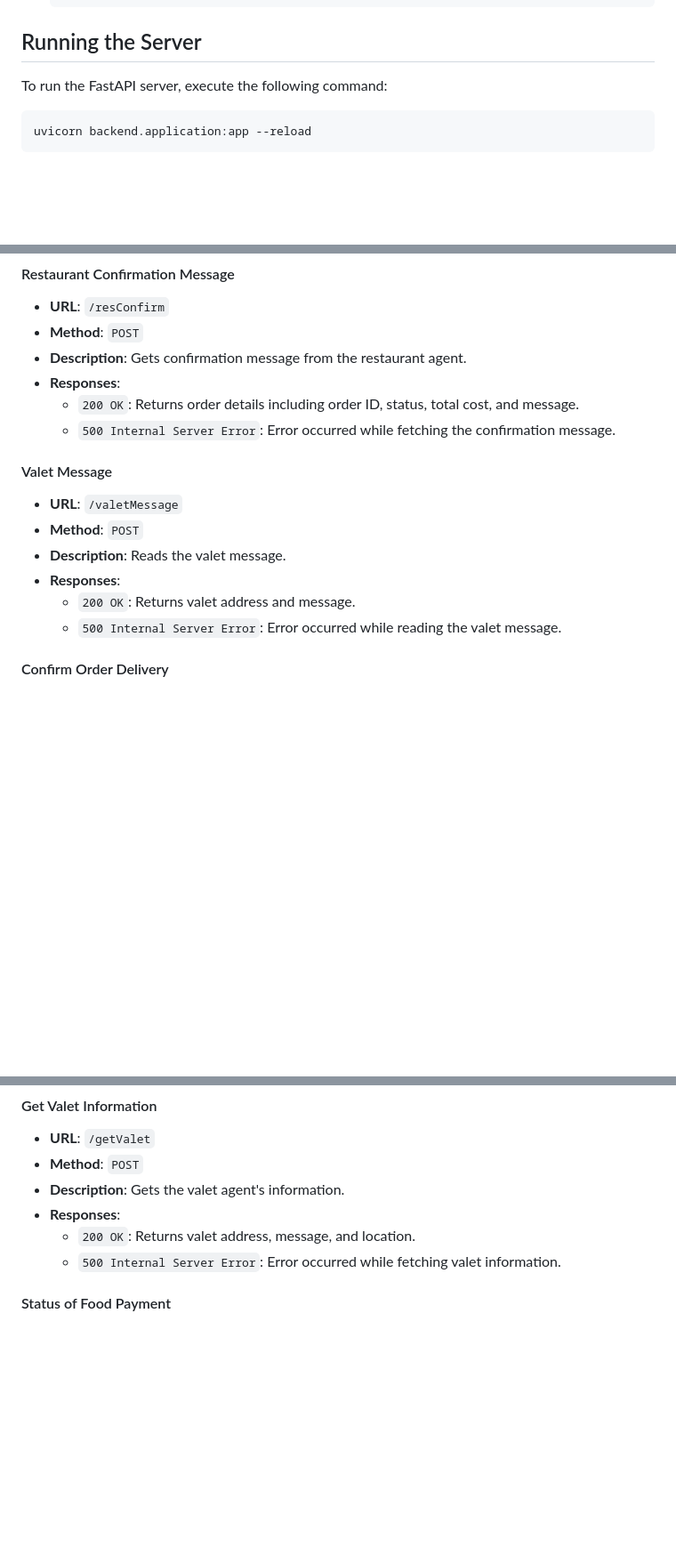
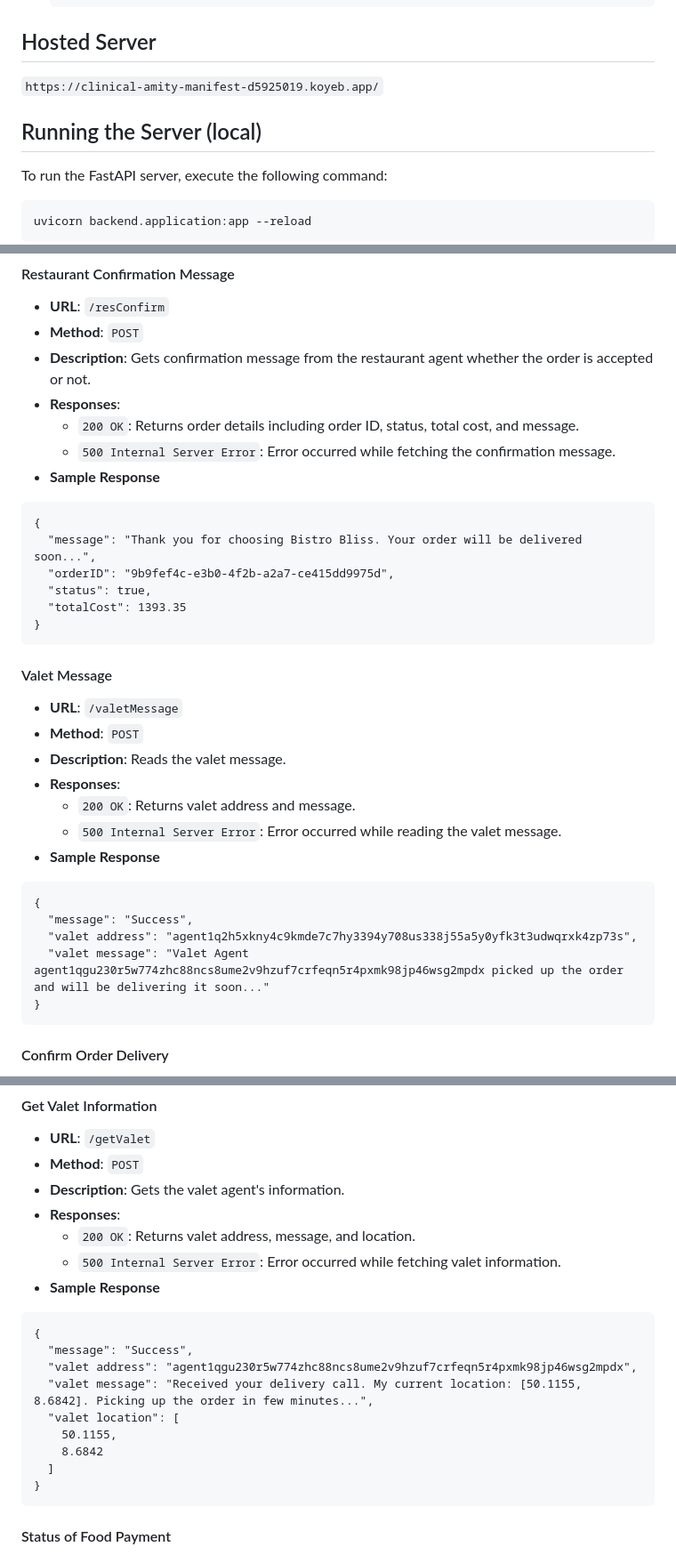
Before and after one commit to govardhan-06/EatSage, a Markdown page: BACKEND.md, 3 parts joined by grey strips. Shown at 89% size. Rendered like a GitHub page; blank space fills up the shorter version.

````diff
--- a/BACKEND.md
+++ b/BACKEND.md
@@ -73,7 +78,11 @@ The EatSage API provides endpoints to manage customer orders, restaurant confirm
    RES_STORAGE="agent1q2h5xkny4c_data.json"
    ```
 
-## Running the Server
+## Hosted Server
+
+`https://clinical-amity-manifest-d5925019.koyeb.app/`
+
+## Running the Server (local)
 
 To run the FastAPI server, execute the following command:
 
@@ -141,10 +182,20 @@ No authentication is required to access these endpoints.
 
 - **URL**: `/resConfirm`
 - **Method**: `POST`
-- **Description**: Gets confirmation message from the restaurant agent.
+- **Description**: Gets confirmation message from the restaurant agent whether the order is accepted or not.
 - **Responses**:
   - `200 OK`: Returns order details including order ID, status, total cost, and message.
   - `500 Internal Server Error`: Error occurred while fetching the confirmation message.
+- **Sample Response**
+
+```
+{
+  "message": "Thank you for choosing Bistro Bliss. Your order will be delivered soon...",
+  "orderID": "9b9fef4c-e3b0-4f2b-a2a7-ce415dd9975d",
+  "status": true,
+  "totalCost": 1393.35
+}
+```
 
 #### Valet Message
 
@@ -154,6 +205,15 @@ No authentication is required to access these endpoints.
 - **Responses**:
   - `200 OK`: Returns valet address and message.
   - `500 Internal Server Error`: Error occurred while reading the valet message.
+- **Sample Response**
+
+```
+{
+  "message": "Success",
+  "valet address": "agent1q2h5xkny4c9kmde7c7hy3394y708us338j55a5y0yfk3t3udwqrxk4zp73s",
+  "valet message": "Valet Agent agent1qgu230r5w774zhc88ncs8ume2v9hzuf7crfeqn5r4pxmk98jp46wsg2mpdx picked up the order and will be delivering it soon..."
+}
+```
 
 #### Confirm Order Delivery
 
@@ -223,6 +315,19 @@ No authentication is required to access these endpoints.
 - **Responses**:
   - `200 OK`: Returns valet address, message, and location.
   - `500 Internal Server Error`: Error occurred while fetching valet information.
+- **Sample Response**
+
+```
+{
+  "message": "Success",
+  "valet address": "agent1qgu230r5w774zhc88ncs8ume2v9hzuf7crfeqn5r4pxmk98jp46wsg2mpdx",
+  "valet message": "Received your delivery call. My current location: [50.1155, 8.6842]. Picking up the order in few minutes...",
+  "valet location": [
+    50.1155,
+    8.6842
+  ]
+}
+```
 
 #### Status of Food Payment
 
````
Also changed, not shown: other parts of BACKEND.md (+91 -5 lines).
